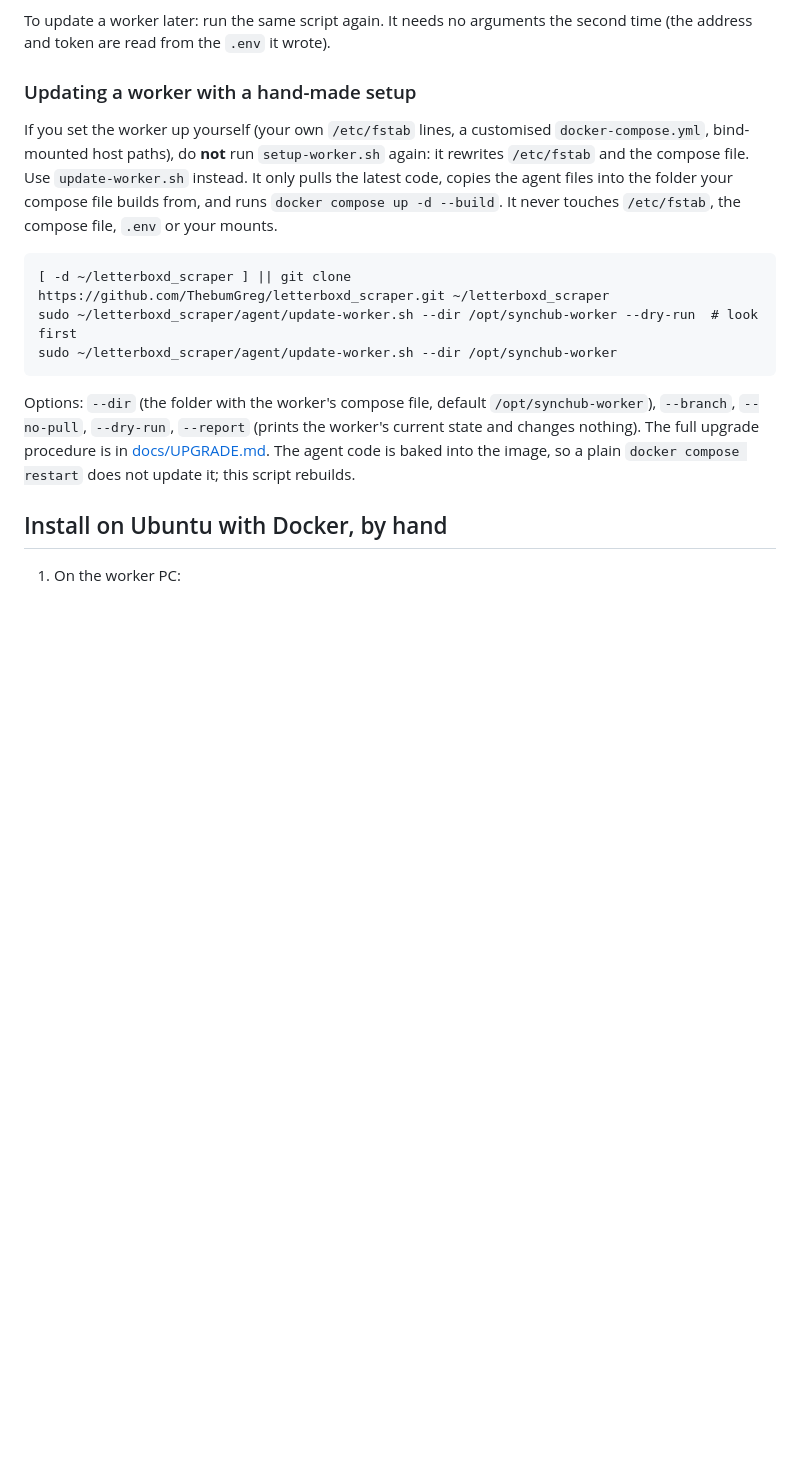
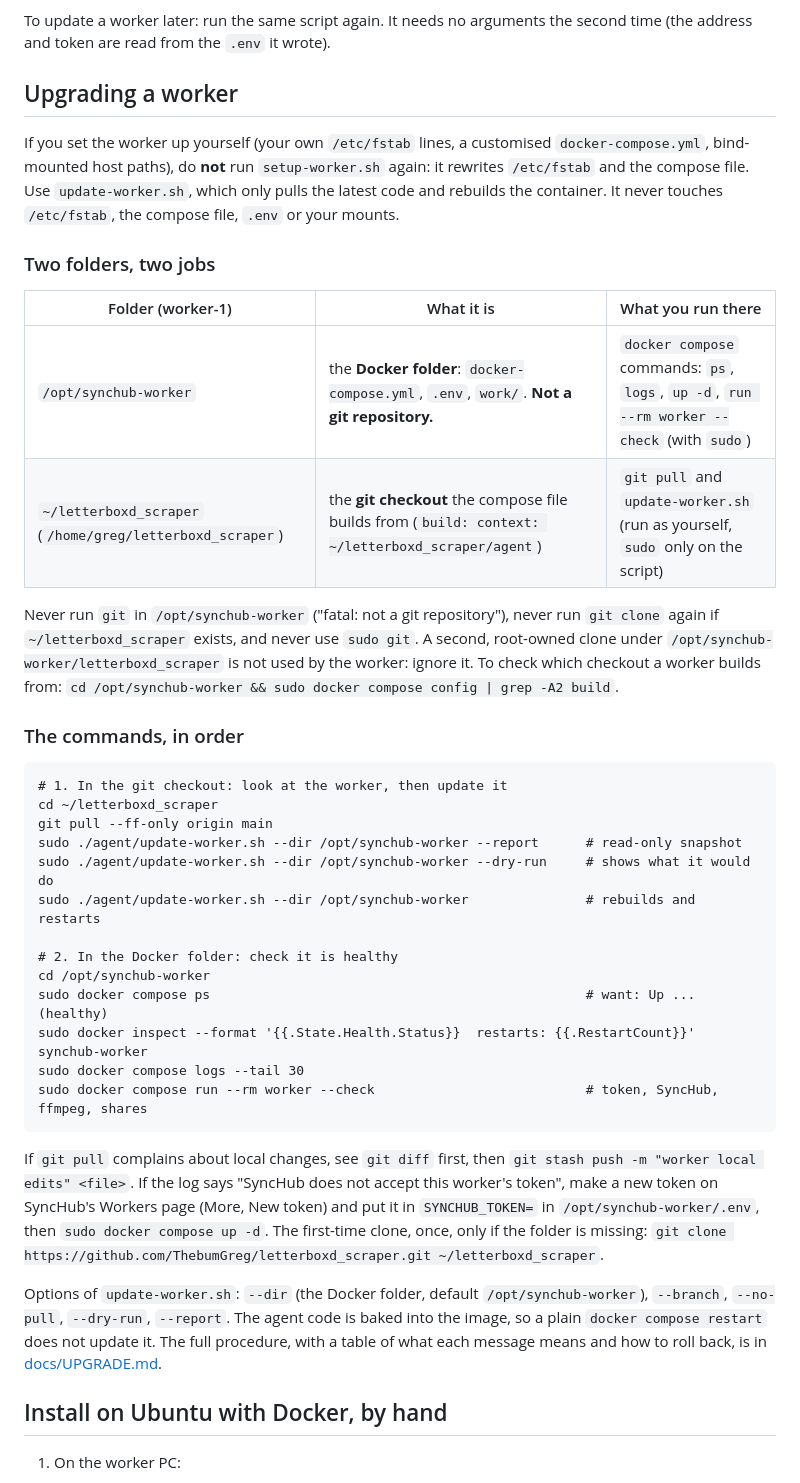
Before and after one commit to ThebumGreg/letterboxd_scraper, a Markdown page: agent/README.md, the part around the change. GitHub-like rendering; blank space fills up the shorter version.

Commit message:
agent/README: a dedicated Upgrading a worker section with the two folders and their commands
Co-Authored-By: Claude Sonnet 5.5 <noreply@anthropic.com>
Claude-Session: https://claude.ai/code/session_018ajbkK839QJCdXc67qTqyT

````diff
--- a/agent/README.md
+++ b/agent/README.md
@@ -39,17 +39,40 @@ Options: `--mode native` (python3, ffmpeg and a systemd service instead of Docke
 
 To update a worker later: run the same script again. It needs no arguments the second time (the address and token are read from the `.env` it wrote).
 
-### Updating a worker with a hand-made setup
+## Upgrading a worker
 
-If you set the worker up yourself (your own `/etc/fstab` lines, a customised `docker-compose.yml`, bind-mounted host paths), do **not** run `setup-worker.sh` again: it rewrites `/etc/fstab` and the compose file. Use `update-worker.sh` instead. It only pulls the latest code, copies the agent files into the folder your compose file builds from, and runs `docker compose up -d --build`. It never touches `/etc/fstab`, the compose file, `.env` or your mounts.
+If you set the worker up yourself (your own `/etc/fstab` lines, a customised `docker-compose.yml`, bind-mounted host paths), do **not** run `setup-worker.sh` again: it rewrites `/etc/fstab` and the compose file. Use `update-worker.sh`, which only pulls the latest code and rebuilds the container. It never touches `/etc/fstab`, the compose file, `.env` or your mounts.
+
+### Two folders, two jobs
+
+| Folder (worker-1) | What it is | What you run there |
+|---|---|---|
+| `/opt/synchub-worker` | the **Docker folder**: `docker-compose.yml`, `.env`, `work/`. **Not a git repository.** | `docker compose` commands: `ps`, `logs`, `up -d`, `run --rm worker --check` (with `sudo`) |
+| `~/letterboxd_scraper` (`/home/greg/letterboxd_scraper`) | the **git checkout** the compose file builds from (`build: context: ~/letterboxd_scraper/agent`) | `git pull` and `update-worker.sh` (run as yourself, `sudo` only on the script) |
+
+Never run `git` in `/opt/synchub-worker` ("fatal: not a git repository"), never run `git clone` again if `~/letterboxd_scraper` exists, and never use `sudo git`. A second, root-owned clone under `/opt/synchub-worker/letterboxd_scraper` is not used by the worker: ignore it. To check which checkout a worker builds from: `cd /opt/synchub-worker && sudo docker compose config | grep -A2 build`.
+
+### The commands, in order
 
 ```
-[ -d ~/letterboxd_scraper ] || git clone https://github.com/ThebumGreg/letterboxd_scraper.git ~/letterboxd_scraper
-sudo ~/letterboxd_scraper/agent/update-worker.sh --dir /opt/synchub-worker --dry-run  # look first
-sudo ~/letterboxd_scraper/agent/update-worker.sh --dir /opt/synchub-worker
+# 1. In the git checkout: look at the worker, then update it
+cd ~/letterboxd_scraper
+git pull --ff-only origin main
+sudo ./agent/update-worker.sh --dir /opt/synchub-worker --report      # read-only snapshot
+sudo ./agent/update-worker.sh --dir /opt/synchub-worker --dry-run     # shows what it would do
+sudo ./agent/update-worker.sh --dir /opt/synchub-worker               # rebuilds and restarts
+
+# 2. In the Docker folder: check it is healthy
+cd /opt/synchub-worker
+sudo docker compose ps                                                # want: Up ... (healthy)
+sudo docker inspect --format '{{.State.Health.Status}}  restarts: {{.RestartCount}}' synchub-worker
+sudo docker compose logs --tail 30
+sudo docker compose run --rm worker --check                           # token, SyncHub, ffmpeg, shares
 ```
 
-Options: `--dir` (the folder with the worker's compose file, default `/opt/synchub-worker`), `--branch`, `--no-pull`, `--dry-run`, `--report` (prints the worker's current state and changes nothing). The full upgrade procedure is in [docs/UPGRADE.md](../docs/UPGRADE.md). The agent code is baked into the image, so a plain `docker compose restart` does not update it; this script rebuilds.
+If `git pull` complains about local changes, see `git diff` first, then `git stash push -m "worker local edits" <file>`. If the log says "SyncHub does not accept this worker's token", make a new token on SyncHub's Workers page (More, New token) and put it in `SYNCHUB_TOKEN=` in `/opt/synchub-worker/.env`, then `sudo docker compose up -d`. The first-time clone, once, only if the folder is missing: `git clone https://github.com/ThebumGreg/letterboxd_scraper.git ~/letterboxd_scraper`.
+
+Options of `update-worker.sh`: `--dir` (the Docker folder, default `/opt/synchub-worker`), `--branch`, `--no-pull`, `--dry-run`, `--report`. The agent code is baked into the image, so a plain `docker compose restart` does not update it. The full procedure, with a table of what each message means and how to roll back, is in [docs/UPGRADE.md](../docs/UPGRADE.md).
 
 ## Install on Ubuntu with Docker, by hand
 
````
